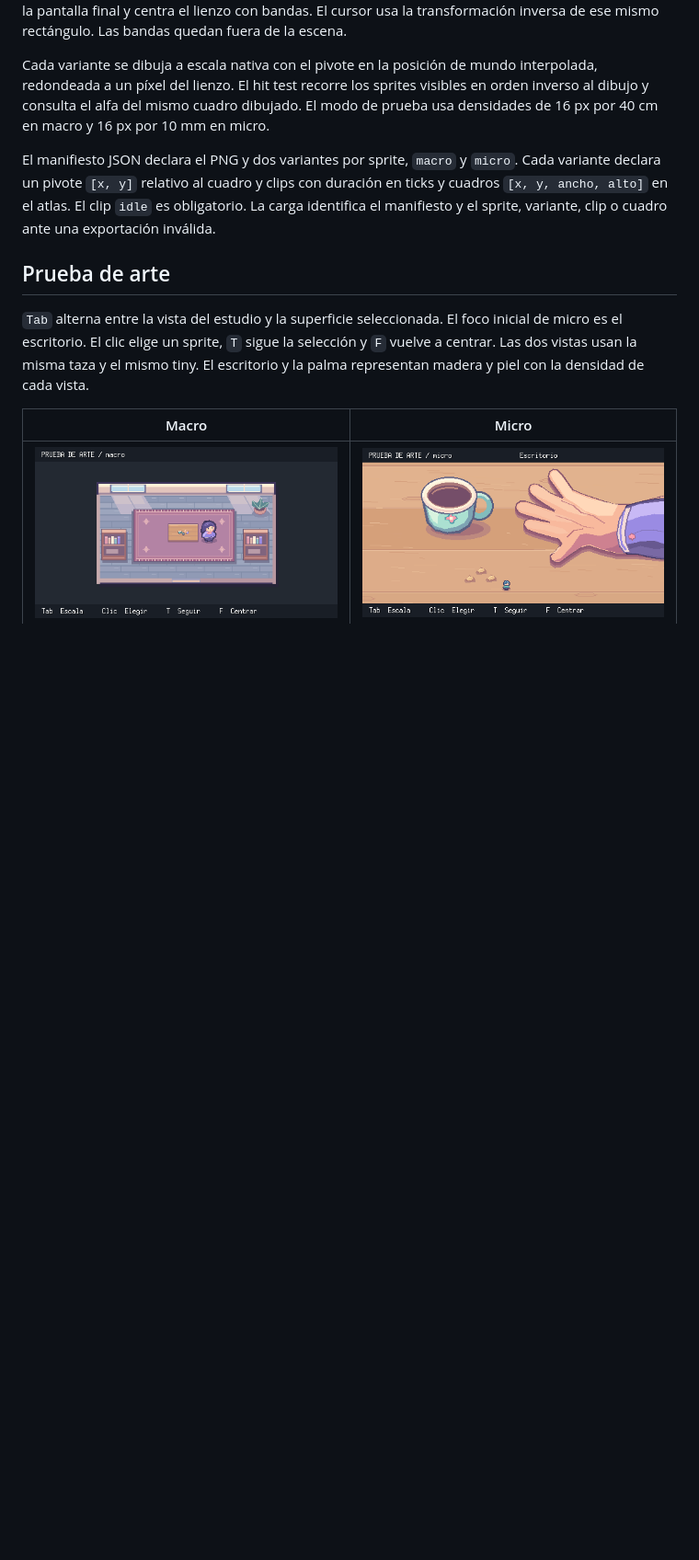
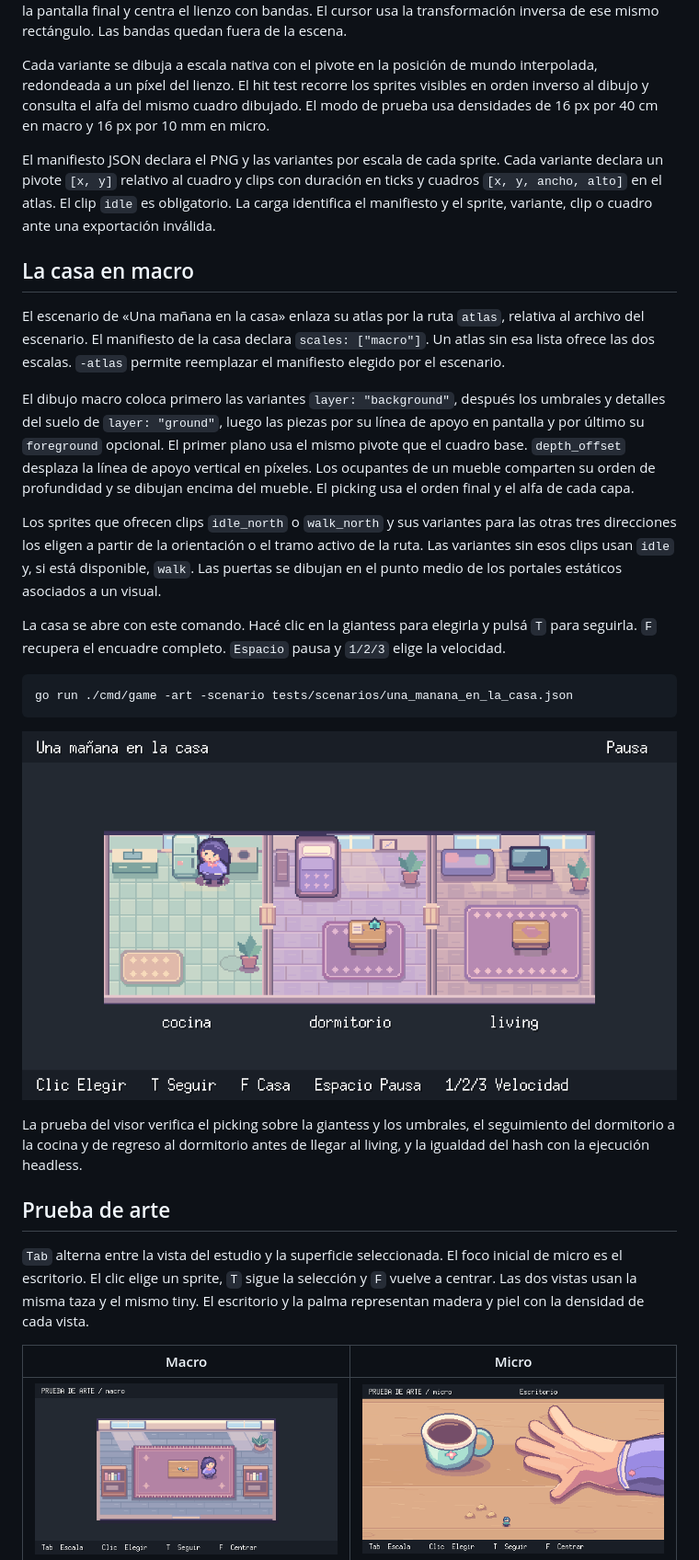
Before and after one commit to aiiko/gt-sandbox, a Markdown page: docs/specs/presentacion.md, the part around the change. Shown at 92% size. Rendered like a GitHub page; pictures changed too: docs/specs/img/m13-casa.png (added); blank space fills up the shorter version.

Commit message:
M13: dibujar la casa en macro

````diff
--- a/docs/specs/presentacion.md
+++ b/docs/specs/presentacion.md
@@ -6,7 +6,25 @@ La presentación dibuja en un lienzo de 480 × 270 píxeles. Usa el mayor múlti
 
 Cada variante se dibuja a escala nativa con el pivote en la posición de mundo interpolada, redondeada a un píxel del lienzo. El hit test recorre los sprites visibles en orden inverso al dibujo y consulta el alfa del mismo cuadro dibujado. El modo de prueba usa densidades de 16 px por 40 cm en macro y 16 px por 10 mm en micro.
 
-El manifiesto JSON declara el PNG y dos variantes por sprite, `macro` y `micro`. Cada variante declara un pivote `[x, y]` relativo al cuadro y clips con duración en ticks y cuadros `[x, y, ancho, alto]` en el atlas. El clip `idle` es obligatorio. La carga identifica el manifiesto y el sprite, variante, clip o cuadro ante una exportación inválida.
+El manifiesto JSON declara el PNG y las variantes por escala de cada sprite. Cada variante declara un pivote `[x, y]` relativo al cuadro y clips con duración en ticks y cuadros `[x, y, ancho, alto]` en el atlas. El clip `idle` es obligatorio. La carga identifica el manifiesto y el sprite, variante, clip o cuadro ante una exportación inválida.
+
+## La casa en macro
+
+El escenario de «Una mañana en la casa» enlaza su atlas por la ruta `atlas`, relativa al archivo del escenario. El manifiesto de la casa declara `scales: ["macro"]`. Un atlas sin esa lista ofrece las dos escalas. `-atlas` permite reemplazar el manifiesto elegido por el escenario.
+
+El dibujo macro coloca primero las variantes `layer: "background"`, después los umbrales y detalles del suelo de `layer: "ground"`, luego las piezas por su línea de apoyo en pantalla y por último su `foreground` opcional. El primer plano usa el mismo pivote que el cuadro base. `depth_offset` desplaza la línea de apoyo vertical en píxeles. Los ocupantes de un mueble comparten su orden de profundidad y se dibujan encima del mueble. El picking usa el orden final y el alfa de cada capa.
+
+Los sprites que ofrecen clips `idle_north` o `walk_north` y sus variantes para las otras tres direcciones los eligen a partir de la orientación o el tramo activo de la ruta. Las variantes sin esos clips usan `idle` y, si está disponible, `walk`. Las puertas se dibujan en el punto medio de los portales estáticos asociados a un visual.
+
+La casa se abre con este comando. Hacé clic en la giantess para elegirla y pulsá `T` para seguirla. `F` recupera el encuadre completo. `Espacio` pausa y `1/2/3` elige la velocidad.
+
+```sh
+go run ./cmd/game -art -scenario tests/scenarios/una_manana_en_la_casa.json
+```
+
+![Vista macro de la casa con la giantess en la cocina](img/m13-casa.png)
+
+La prueba del visor verifica el picking sobre la giantess y los umbrales, el seguimiento del dormitorio a la cocina y de regreso al dormitorio antes de llegar al living, y la igualdad del hash con la ejecución headless.
 
 ## Prueba de arte
 
````
Also changed, not shown: docs/plan-motor.md (+0 -8 lines), docs/specs/visor.md (+1 -1 lines), 12 other files.
